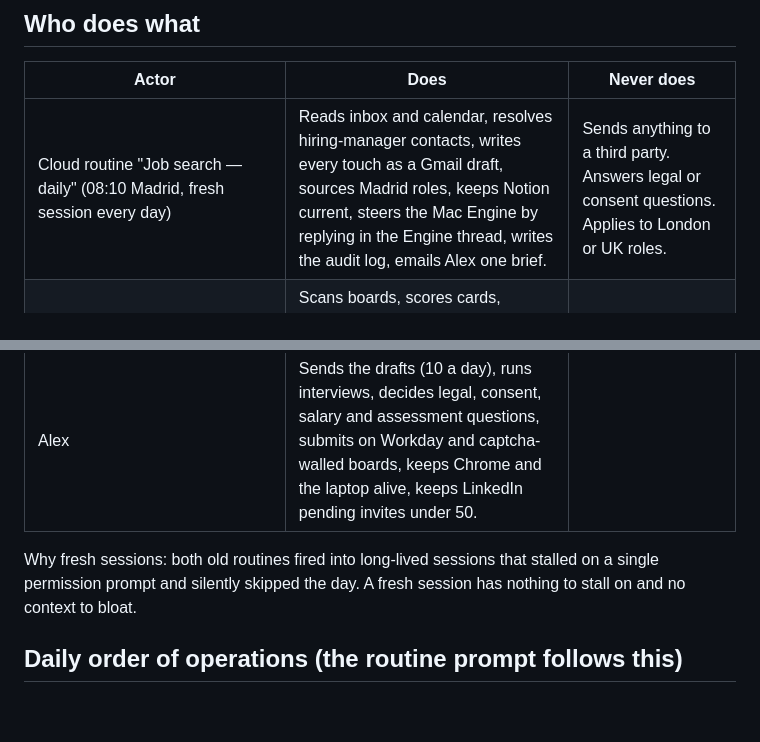
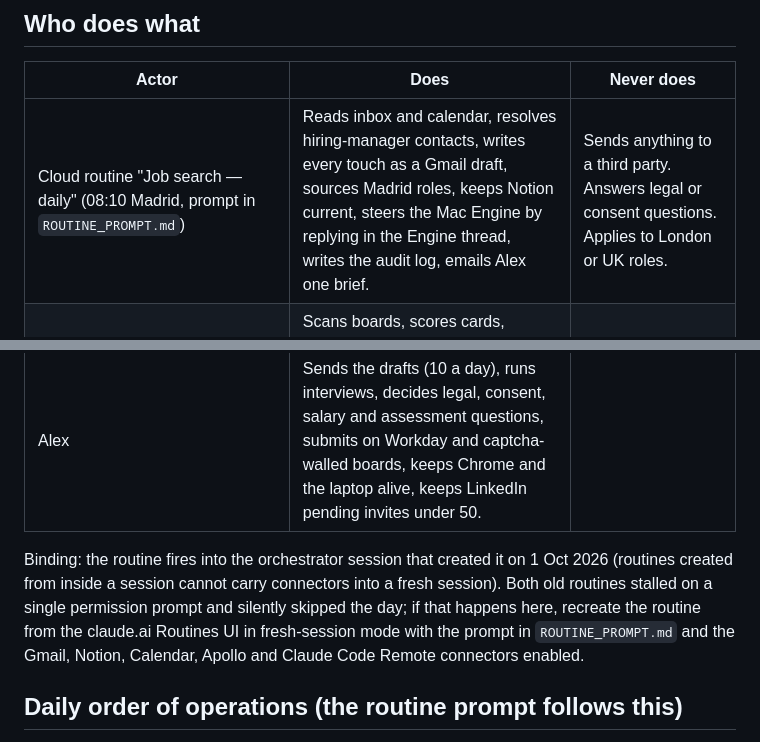
Before and after one commit to alexlopcob-alt/pc-cost-calculator, a Markdown page: job-search/ORCHESTRATOR.md, 2 parts joined by grey strips. GitHub-like rendering; blank space fills up the shorter version.

Commit message:
Add canonical routine prompt and record the routine binding
Co-Authored-By: Claude Fable 5.1 <noreply@anthropic.com>
Claude-Session: https://claude.ai/code/session_01Eek2kRaTX4wa89tgbXC8MF

```diff
--- a/job-search/ORCHESTRATOR.md
+++ b/job-search/ORCHESTRATOR.md
@@ -8,11 +8,11 @@ Goal, measured daily: interviews for CSM, KAM and Account Director roles in Madr
 
 | Actor | Does | Never does |
 |---|---|---|
-| Cloud routine "Job search — daily" (08:10 Madrid, fresh session every day) | Reads inbox and calendar, resolves hiring-manager contacts, writes every touch as a Gmail draft, sources Madrid roles, keeps Notion current, steers the Mac Engine by replying in the Engine thread, writes the audit log, emails Alex one brief. | Sends anything to a third party. Answers legal or consent questions. Applies to London or UK roles. |
+| Cloud routine "Job search — daily" (08:10 Madrid, prompt in `ROUTINE_PROMPT.md`) | Reads inbox and calendar, resolves hiring-manager contacts, writes every touch as a Gmail draft, sources Madrid roles, keeps Notion current, steers the Mac Engine by replying in the Engine thread, writes the audit log, emails Alex one brief. | Sends anything to a third party. Answers legal or consent questions. Applies to London or UK roles. |
 | Mac Engine (`~/Desktop/PC/ENGINE/v2/`, launchd) | Scans boards, scores cards, submits Spain cards at fit 7+ on ATS it can reach, queues LinkedIn notes and follow-ups in Alex's Chrome, sends one "Engine —" brief a day. | London or UK anything. Sudo. More than one brief. |
 | Alex | Sends the drafts (10 a day), runs interviews, decides legal, consent, salary and assessment questions, submits on Workday and captcha-walled boards, keeps Chrome and the laptop alive, keeps LinkedIn pending invites under 50. | |
 
-Why fresh sessions: both old routines fired into long-lived sessions that stalled on a single permission prompt and silently skipped the day. A fresh session has nothing to stall on and no context to bloat.
+Binding: the routine fires into the orchestrator session that created it on 1 Oct 2026 (routines created from inside a session cannot carry connectors into a fresh session). Both old routines stalled on a single permission prompt and silently skipped the day; if that happens here, recreate the routine from the claude.ai Routines UI in fresh-session mode with the prompt in `ROUTINE_PROMPT.md` and the Gmail, Notion, Calendar, Apollo and Claude Code Remote connectors enabled.
 
 ## Daily order of operations (the routine prompt follows this)
 
```
Also changed, not shown: job-search/ROUTINE_PROMPT.md (added, +28 -0 lines).
